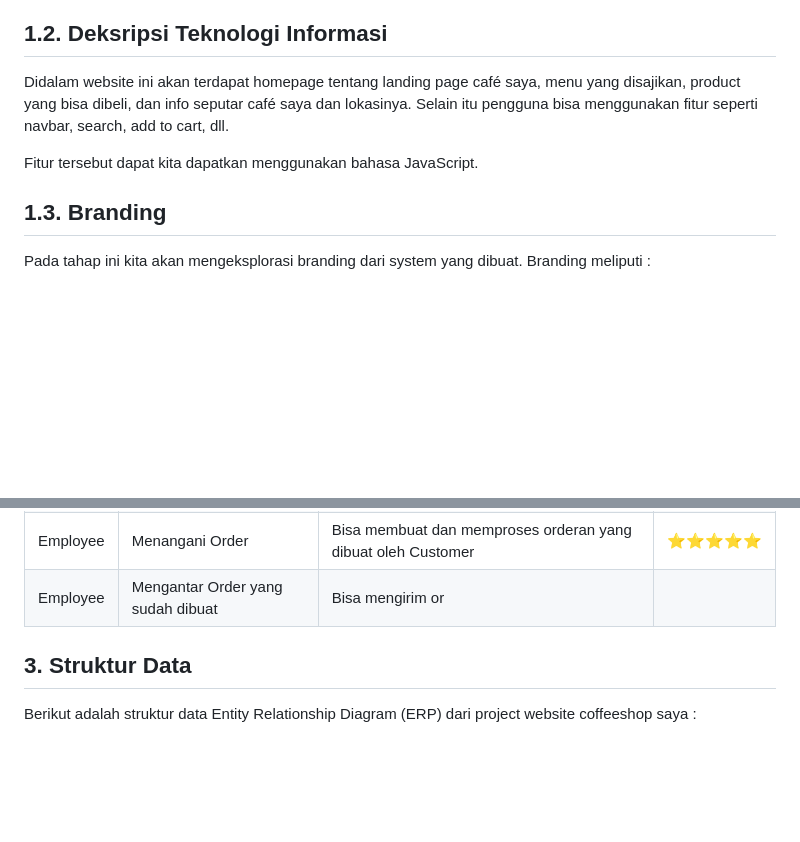
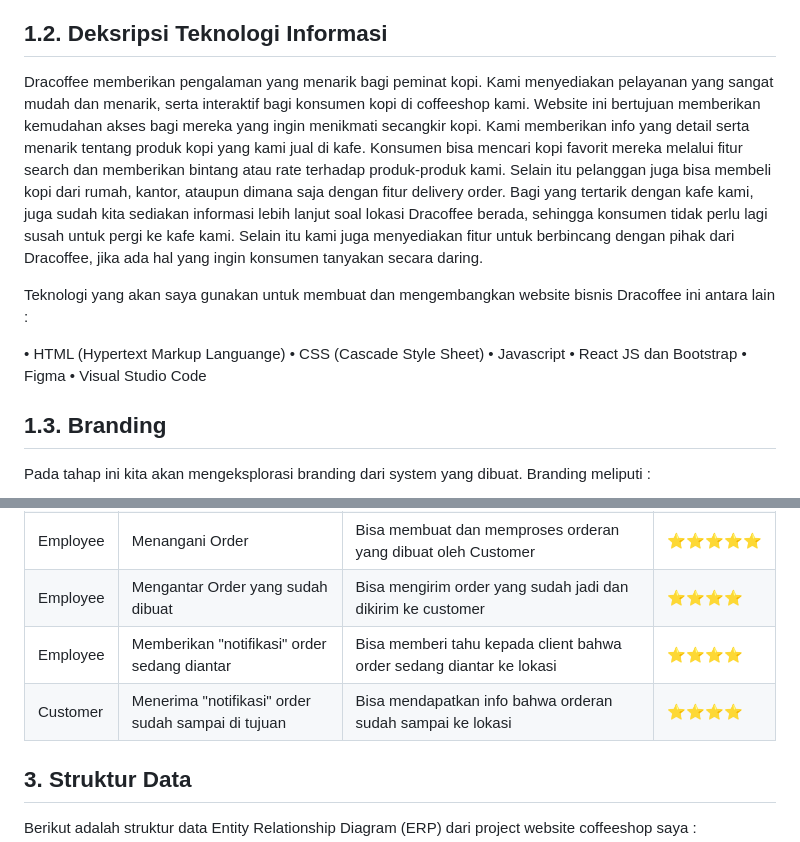
Before and after one commit to anandanovianshaf/dracoffee, a Markdown page: dracoffee-project-plan.md, 2 parts joined by grey strips. Rendered like a GitHub page; blank space fills up the shorter version.

```diff
--- a/dracoffee-project-plan.md
+++ b/dracoffee-project-plan.md
@@ -4,9 +4,16 @@ Dracoffee adalah website bisnis coffeeshop yang menyediakan informasi seputar ko
 
 ## 1.2. Deksripsi Teknologi Informasi
 
-Didalam website ini akan terdapat homepage tentang landing page café saya, menu yang disajikan, product yang bisa dibeli, dan info seputar café saya dan lokasinya. Selain itu pengguna bisa menggunakan fitur seperti navbar, search, add to cart, dll.
+Dracoffee memberikan pengalaman yang menarik bagi peminat kopi. Kami menyediakan pelayanan yang sangat mudah dan menarik, serta interaktif bagi konsumen kopi di coffeeshop kami. Website ini bertujuan memberikan kemudahan akses bagi mereka yang ingin menikmati secangkir kopi. Kami memberikan info yang detail serta menarik tentang produk kopi yang kami jual di kafe. Konsumen bisa mencari kopi favorit mereka melalui fitur search dan memberikan bintang atau rate terhadap produk-produk kami. Selain itu pelanggan juga bisa membeli kopi dari rumah, kantor, ataupun dimana saja dengan fitur delivery order. Bagi yang tertarik dengan kafe kami, juga sudah kita sediakan informasi lebih lanjut soal lokasi Dracoffee berada, sehingga konsumen tidak perlu lagi susah untuk pergi ke kafe kami. Selain itu kami juga menyediakan fitur untuk berbincang dengan pihak dari Dracoffee, jika ada hal yang ingin konsumen tanyakan secara daring.
 
-Fitur tersebut dapat kita dapatkan menggunakan bahasa JavaScript.
+Teknologi yang akan saya gunakan untuk membuat dan mengembangkan website bisnis Dracoffee ini antara lain :
+
+• HTML (Hypertext Markup Languange)
+• CSS (Cascade Style Sheet)
+• Javascript
+• React JS dan Bootstrap
+• Figma
+• Visual Studio Code
 
 ## 1.3. Branding
 
@@ -71,7 +78,9 @@ Customer | Memasukan Alamat Pengiriman | Pesanan yang tadi dibuat bisa diantar k
 Customer | Memilih Payment | Bisa membayar pesanan yang tadi sudah di order untuk diproses dan diantar | ⭐⭐⭐⭐⭐
 Customer | Menerima "notifikasi" Order di Proses | Bisa mendapatkan info jikalau order sudah berhasil dibuat | ⭐⭐⭐⭐
 Employee | Menangani Order | Bisa membuat dan memproses orderan yang dibuat oleh Customer | ⭐⭐⭐⭐⭐
-Employee | Mengantar Order yang sudah dibuat | Bisa mengirim or
+Employee | Mengantar Order yang sudah dibuat | Bisa mengirim order yang sudah jadi dan dikirim ke customer | ⭐⭐⭐⭐
+Employee | Memberikan "notifikasi" order sedang diantar | Bisa memberi tahu kepada client bahwa order sedang diantar ke lokasi | ⭐⭐⭐⭐
+Customer | Menerima "notifikasi" order sudah sampai di tujuan | Bisa mendapatkan info bahwa orderan sudah sampai ke lokasi | ⭐⭐⭐⭐
 
 ## 3. Struktur Data
 
```
Also changed, not shown: other parts of dracoffee-project-plan.md (+2 -5 lines).
